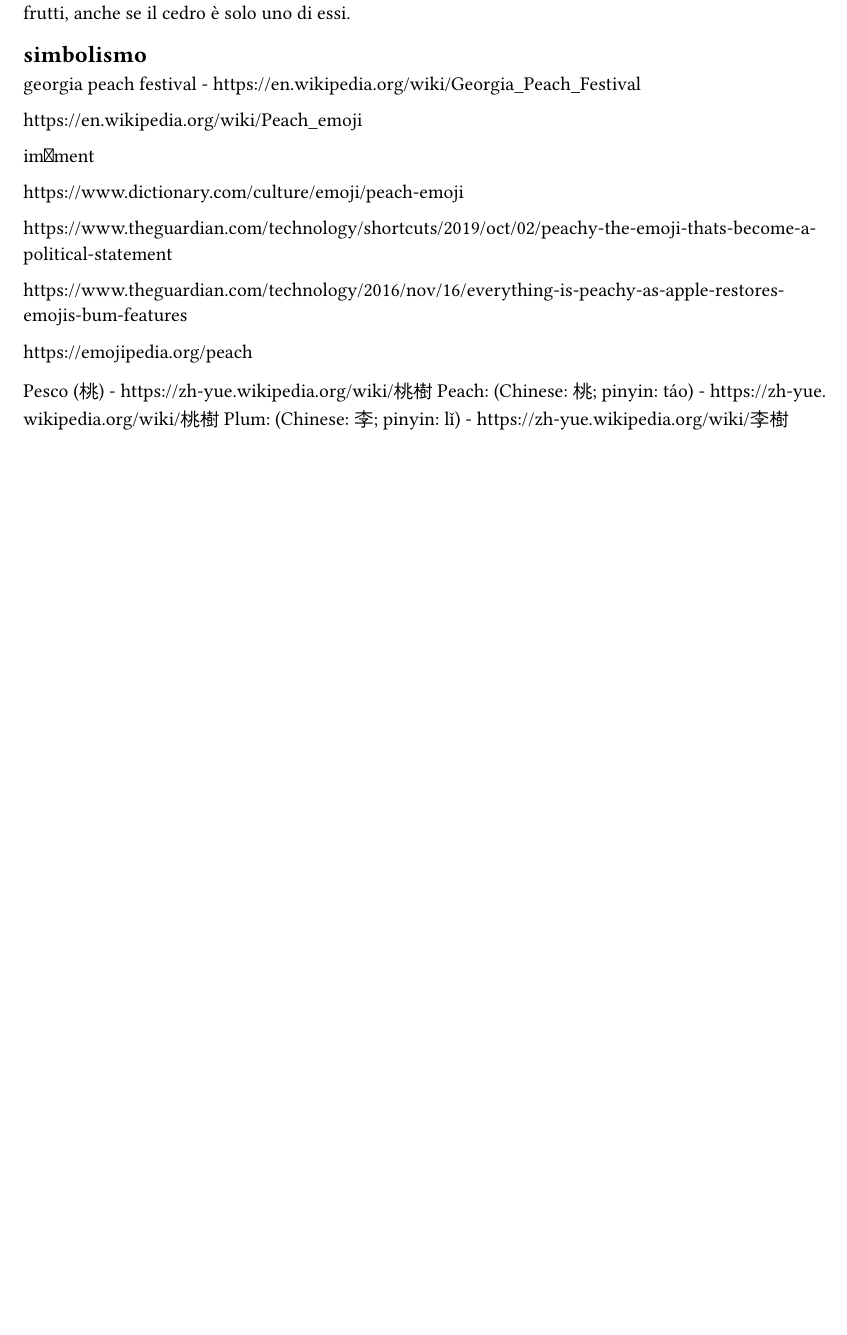
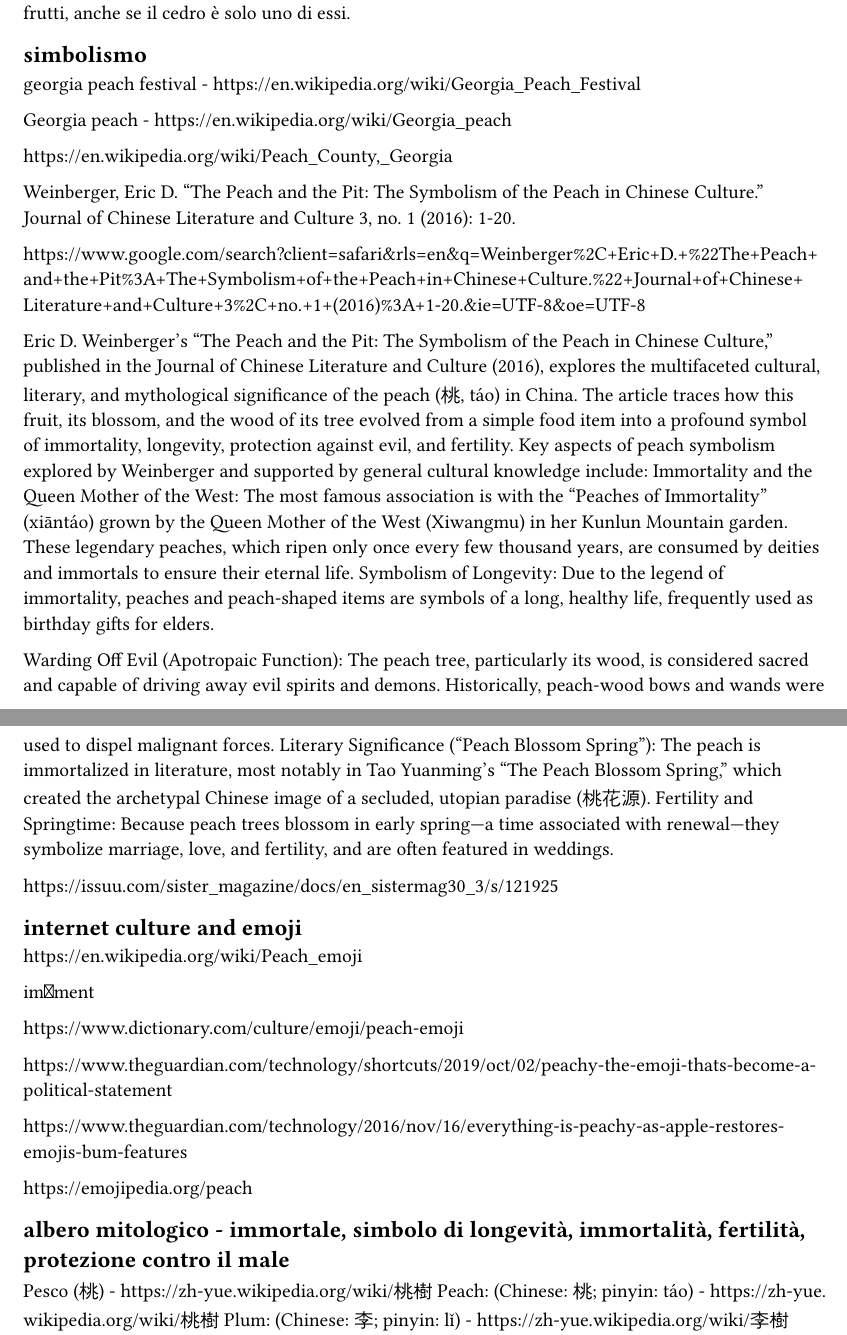
Before and after one commit to anmot/hort, a Typst document (peach.typ): part of page 1 of 3 before the commit and two parts of pages 1 and 2 of 3 after it, the two joined at a grey line, cut so that both start at the same text, the shorter picture padded with empty space. Compiled offline with Typst 0.15.

Commit message:
Update peach.typ

```diff
--- a/peach.typ
+++ b/peach.typ
@@ -19,9 +19,26 @@ Il nome "citrus" deriva dal latino "citrus", che a sua volta deriva dal greco "k
 
 georgia peach festival - https://en.wikipedia.org/wiki/Georgia_Peach_Festival
 
+Georgia peach - https://en.wikipedia.org/wiki/Georgia_peach
 
+https://en.wikipedia.org/wiki/Peach_County,_Georgia
 
+Weinberger, Eric D. "The Peach and the Pit: The Symbolism of the Peach in Chinese Culture." Journal of Chinese Literature and Culture 3, no. 1 (2016): 1-20.
 
+https://www.google.com/search?client=safari&rls=en&q=Weinberger%2C+Eric+D.+%22The+Peach+and+the+Pit%3A+The+Symbolism+of+the+Peach+in+Chinese+Culture.%22+Journal+of+Chinese+Literature+and+Culture+3%2C+no.+1+(2016)%3A+1-20.&ie=UTF-8&oe=UTF-8
+
+Eric D. Weinberger’s "The Peach and the Pit: The Symbolism of the Peach in Chinese Culture," published in the Journal of Chinese Literature and Culture (2016), explores the multifaceted cultural, literary, and mythological significance of the peach (桃, táo) in China. The article traces how this fruit, its blossom, and the wood of its tree evolved from a simple food item into a profound symbol of immortality, longevity, protection against evil, and fertility.
+Key aspects of peach symbolism explored by Weinberger and supported by general cultural knowledge include:
+Immortality and the Queen Mother of the West: The most famous association is with the "Peaches of Immortality" (xiāntáo) grown by the Queen Mother of the West (Xiwangmu) in her Kunlun Mountain garden. These legendary peaches, which ripen only once every few thousand years, are consumed by deities and immortals to ensure their eternal life.
+Symbolism of Longevity: Due to the legend of immortality, peaches and peach-shaped items are symbols of a long, healthy life, frequently used as birthday gifts for elders.
+
+Warding Off Evil (Apotropaic Function): The peach tree, particularly its wood, is considered sacred and capable of driving away evil spirits and demons. Historically, peach-wood bows and wands were used to dispel malignant forces.
+Literary Significance ("Peach Blossom Spring"): The peach is immortalized in literature, most notably in Tao Yuanming’s "The Peach Blossom Spring," which created the archetypal Chinese image of a secluded, utopian paradise (桃花源).
+Fertility and Springtime: Because peach trees blossom in early spring—a time associated with renewal—they symbolize marriage, love, and fertility, and are often featured in weddings.
+
+https://issuu.com/sister_magazine/docs/en_sistermag30_3/s/121925
+
+== internet culture and emoji
 
 https://en.wikipedia.org/wiki/Peach_emoji
 
@@ -36,6 +53,7 @@ https://www.theguardian.com/technology/2016/nov/16/everything-is-peachy-as-apple
 https://emojipedia.org/peach
 
 
+== albero mitologico - immortale, simbolo di longevità, immortalità, fertilità, protezione contro il male
 
 Pesco (桃) - https://zh-yue.wikipedia.org/wiki/桃樹
 Peach: (Chinese: 桃; pinyin: táo) - https://zh-yue.wikipedia.org/wiki/桃樹
```
